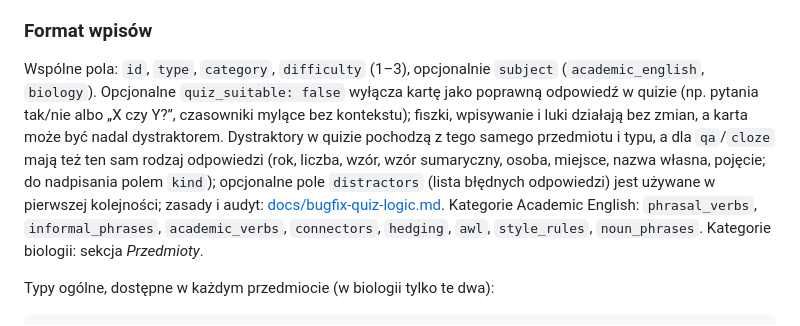
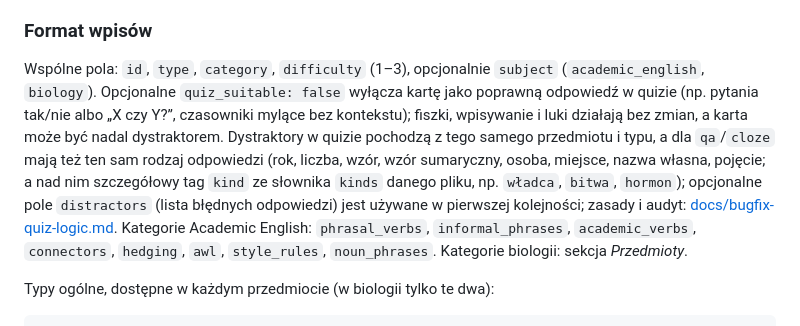
Before and after one commit to kalomsconsulting-lab/academic-words, a Markdown page: README.md, the part around the change. Rendered like a GitHub page.

```diff
--- a/README.md
+++ b/README.md
@@ -130,7 +130,7 @@ Szczegóły techniczne:
 
 ### Format wpisów
 
-Wspólne pola: `id`, `type`, `category`, `difficulty` (1–3), opcjonalnie `subject` (`academic_english`, `biology`). Opcjonalne `quiz_suitable: false` wyłącza kartę jako poprawną odpowiedź w quizie (np. pytania tak/nie albo „X czy Y?”, czasowniki mylące bez kontekstu); fiszki, wpisywanie i luki działają bez zmian, a karta może być nadal dystraktorem. Dystraktory w quizie pochodzą z tego samego przedmiotu i typu, a dla `qa`/`cloze` mają też ten sam rodzaj odpowiedzi (rok, liczba, wzór, wzór sumaryczny, osoba, miejsce, nazwa własna, pojęcie; do nadpisania polem `kind`); opcjonalne pole `distractors` (lista błędnych odpowiedzi) jest używane w pierwszej kolejności; zasady i audyt: [docs/bugfix-quiz-logic.md](docs/bugfix-quiz-logic.md).
+Wspólne pola: `id`, `type`, `category`, `difficulty` (1–3), opcjonalnie `subject` (`academic_english`, `biology`). Opcjonalne `quiz_suitable: false` wyłącza kartę jako poprawną odpowiedź w quizie (np. pytania tak/nie albo „X czy Y?”, czasowniki mylące bez kontekstu); fiszki, wpisywanie i luki działają bez zmian, a karta może być nadal dystraktorem. Dystraktory w quizie pochodzą z tego samego przedmiotu i typu, a dla `qa`/`cloze` mają też ten sam rodzaj odpowiedzi (rok, liczba, wzór, wzór sumaryczny, osoba, miejsce, nazwa własna, pojęcie; a nad nim szczegółowy tag `kind` ze słownika `kinds` danego pliku, np. `władca`, `bitwa`, `hormon`); opcjonalne pole `distractors` (lista błędnych odpowiedzi) jest używane w pierwszej kolejności; zasady i audyt: [docs/bugfix-quiz-logic.md](docs/bugfix-quiz-logic.md).
 Kategorie Academic English: `phrasal_verbs`, `informal_phrases`, `academic_verbs`, `connectors`, `hedging`, `awl`, `style_rules`, `noun_phrases`. Kategorie biologii: sekcja *Przedmioty*.
 
 Typy ogólne, dostępne w każdym przedmiocie (w biologii tylko te dwa):
```
Also changed, not shown: docs/bugfix-quiz-logic.md (+5 -3 lines).
